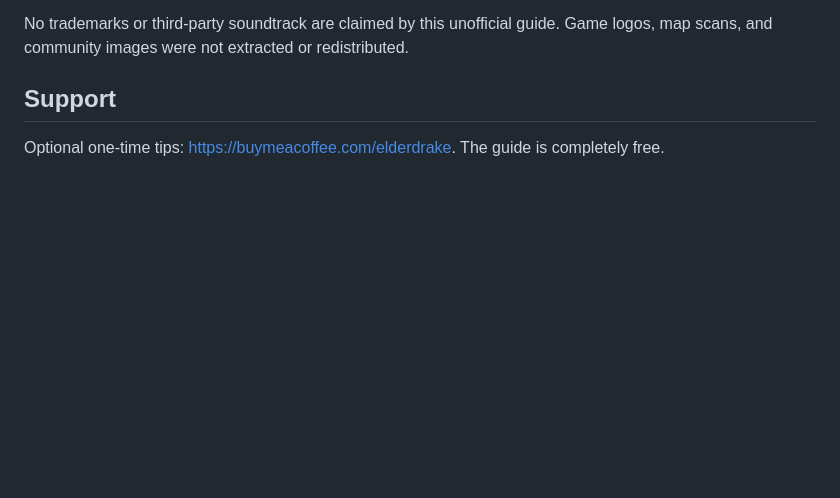
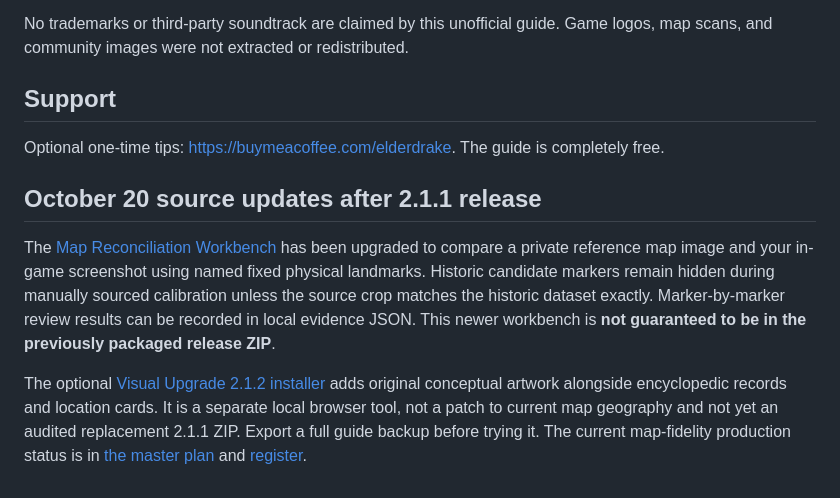
Before and after one commit to arch-drake/ActiveMatterGuide, a Markdown page: README_START_HERE.md, the part around the change. Rendered like a GitHub page; blank space fills up the shorter version.

Commit message:
docs(release): disclose source-only map and optional artwork updates in README_START_HERE.md

```diff
--- a/README_START_HERE.md
+++ b/README_START_HERE.md
@@ -43,3 +43,9 @@ No trademarks or third-party soundtrack are claimed by this unofficial guide. Ga
 ## Support
 
 Optional one-time tips: https://buymeacoffee.com/elderdrake. The guide is completely free.
+
+## October 20 source updates after 2.1.1 release
+
+The [Map Reconciliation Workbench](tools/map_reconciliation.html) has been upgraded to compare a private reference map image and your in-game screenshot using named fixed physical landmarks. Historic candidate markers remain hidden during manually sourced calibration unless the source crop matches the historic dataset exactly. Marker-by-marker review results can be recorded in local evidence JSON. This newer workbench is **not guaranteed to be in the previously packaged release ZIP**.
+
+The optional [Visual Upgrade 2.1.2 installer](tools/visual_upgrade_2_1_2.html) adds original conceptual artwork alongside encyclopedic records and location cards. It is a separate local browser tool, not a patch to current map geography and not yet an audited replacement 2.1.1 ZIP. Export a full guide backup before trying it. The current map-fidelity production status is in [the master plan](docs/MAP_FIDELITY_MASTER_ROADMAP.md) and [register](docs/MAP_PRODUCTION_REGISTER.md).
```
